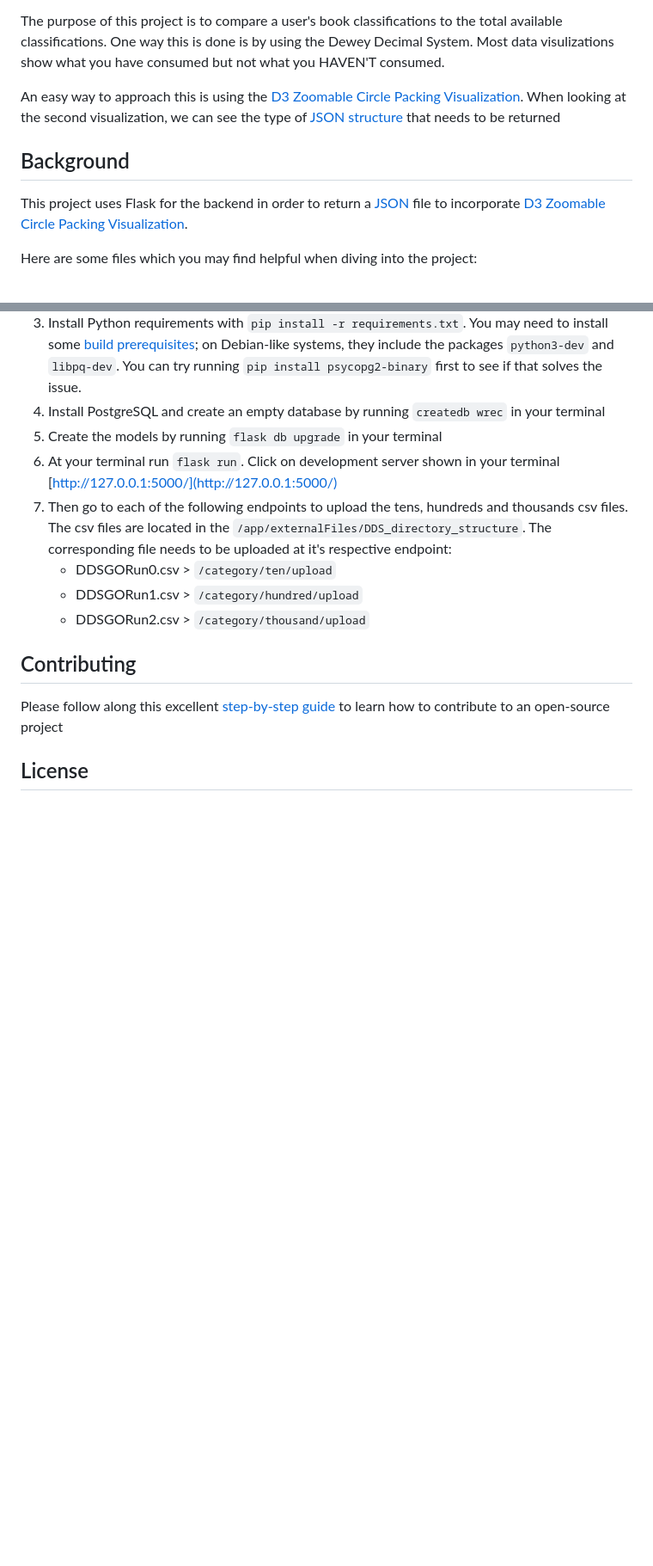
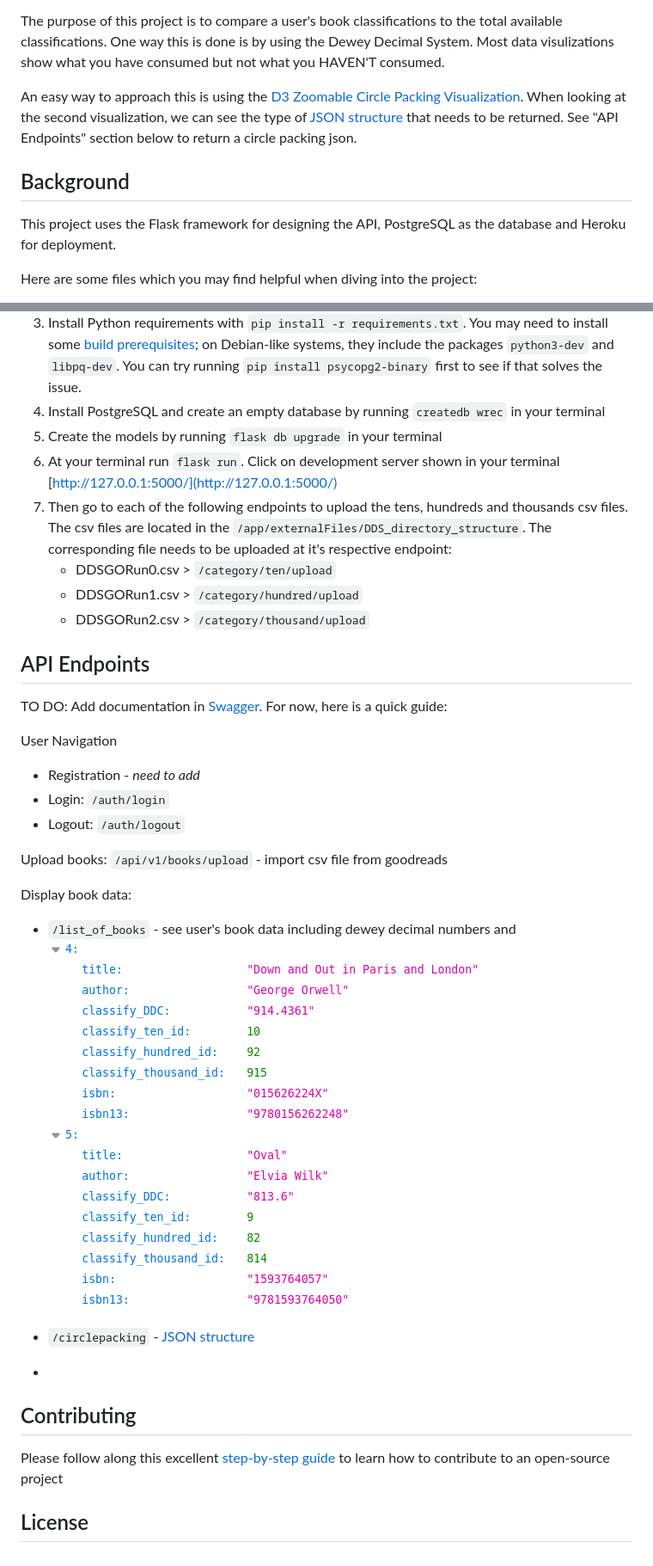
Before and after one commit to tas09009/Wrec-API, a Markdown page: README.md, 2 parts joined by grey strips. Shown: that part at 86% size. Drawn GitHub-style; pictures changed too: media/list_of_books_endpoint.png (added); blank space fills up the shorter version.

Commit message:
readme add endpoints info

```diff
--- a/README.md
+++ b/README.md
@@ -21,10 +19,10 @@ This idea started off with the idea of "I don't know what I don't know" when it
 
 The purpose of this project is to compare a user's book classifications to the total available classifications. One way this is done is by using the Dewey Decimal System. Most data visulizations show what you have consumed but not what you HAVEN'T consumed.
 
-An easy way to approach this is using the [D3 Zoomable Circle Packing Visualization](http://jeromefroe.github.io/circlepackeR/). When looking at the second visualization, we can see the type of [JSON structure](https://gist.githubusercontent.com/mbostock/1093025/raw/05621a578a66fba4d2cbf5a77e2d1bb3a27ac3d4/flare.json) that needs to be returned
+An easy way to approach this is using the [D3 Zoomable Circle Packing Visualization](http://jeromefroe.github.io/circlepackeR/). When looking at the second visualization, we can see the type of [JSON structure](https://gist.githubusercontent.com/mbostock/1093025/raw/05621a578a66fba4d2cbf5a77e2d1bb3a27ac3d4/flare.json) that needs to be returned. See "API Endpoints" section below to return a circle packing json.
 ## Background
 
-This project uses Flask for the backend in order to return a [JSON](https://gist.githubusercontent.com/mbostock/1093025/raw/05621a578a66fba4d2cbf5a77e2d1bb3a27ac3d4/flare.json) file to incorporate [D3 Zoomable Circle Packing Visualization](https://jeromefroe.github.io/circlepackeR/).
+This project uses the Flask framework for designing the API, PostgreSQL as the database and Heroku for deployment.
 
 Here are some files which you may find helpful when diving into the project:
 - `wrec-schema.jpg` - diagram of all the models
@@ -61,6 +59,27 @@ secrets.token_hex(24)
 	- DDSGORun0.csv > `/category/ten/upload`
 	- DDSGORun1.csv > `/category/hundred/upload`
 	- DDSGORun2.csv > `/category/thousand/upload`
+
+
+## API Endpoints
+
+TO DO: Add documentation in [Swagger](https://swagger.io/). For now, here is a quick guide:
+
+User Navigation
+- Registration - *need to add*
+- Login: `/auth/login`
+- Logout: `/auth/logout`
+
+Upload books:
+`/api/v1/books/upload` - import csv file from goodreads
+
+Display book data:
+- `/list_of_books` - see user's book data including dewey decimal numbers and
+![list_of_books](media/list_of_books_endpoint.png)
+
+- `/circlepacking` - [JSON structure](https://gist.githubusercontent.com/mbostock/1093025/raw/05621a578a66fba4d2cbf5a77e2d1bb3a27ac3d4/flare.json)
+-
+
 ## Contributing
 Please follow along this excellent [step-by-step guide](https://www.dataschool.io/how-to-contribute-on-github/) to learn how to contribute to an open-source project
 
```
Also changed, not shown: other parts of README.md (+1 -3 lines), media/classify_api_flowchart.jpg (renamed from classify_api_flowchart.jpg), media/classify_api_snippet.jpg (renamed from classify_api_snippet.jpg), media/wrec-schema.jpg (renamed from wrec-schema.jpg), 10 other files.
